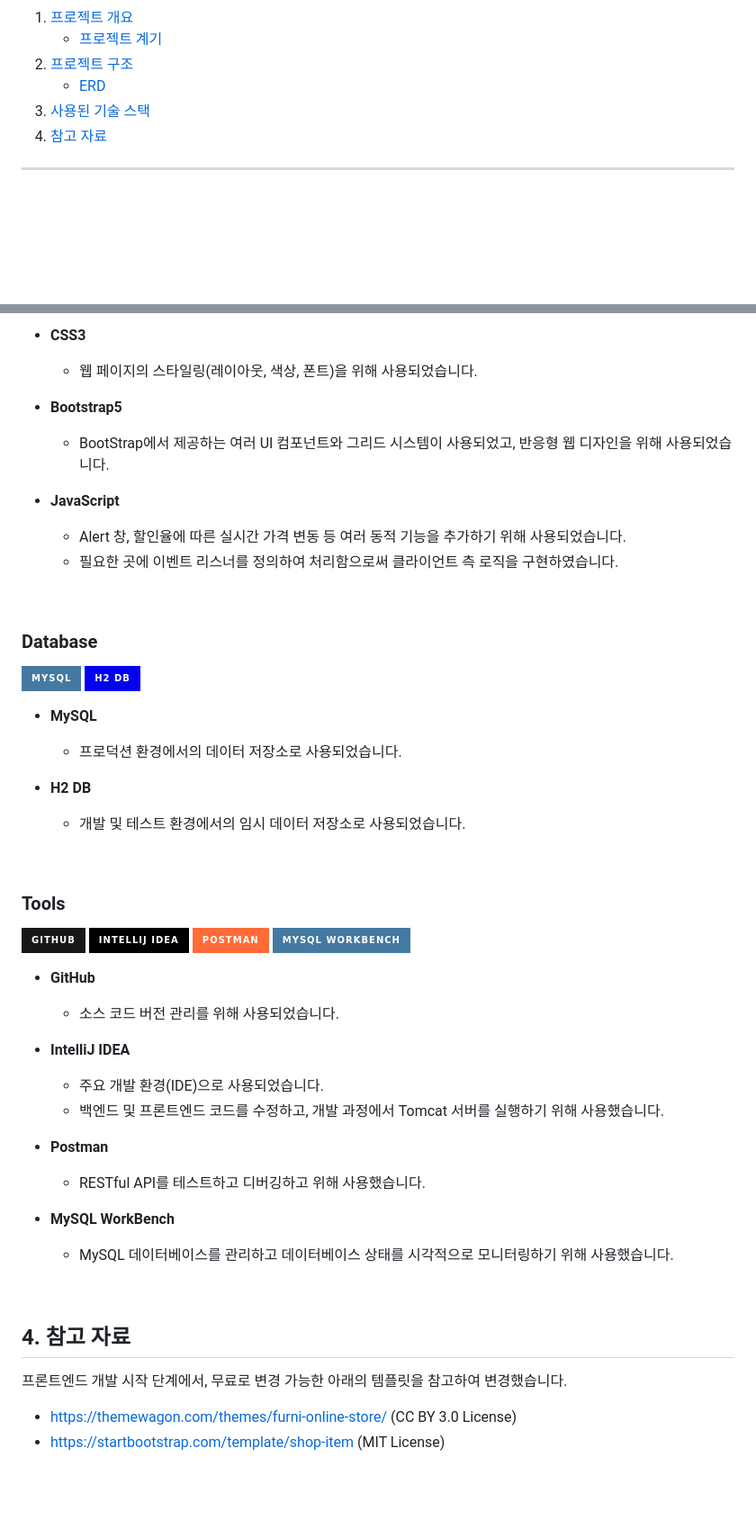
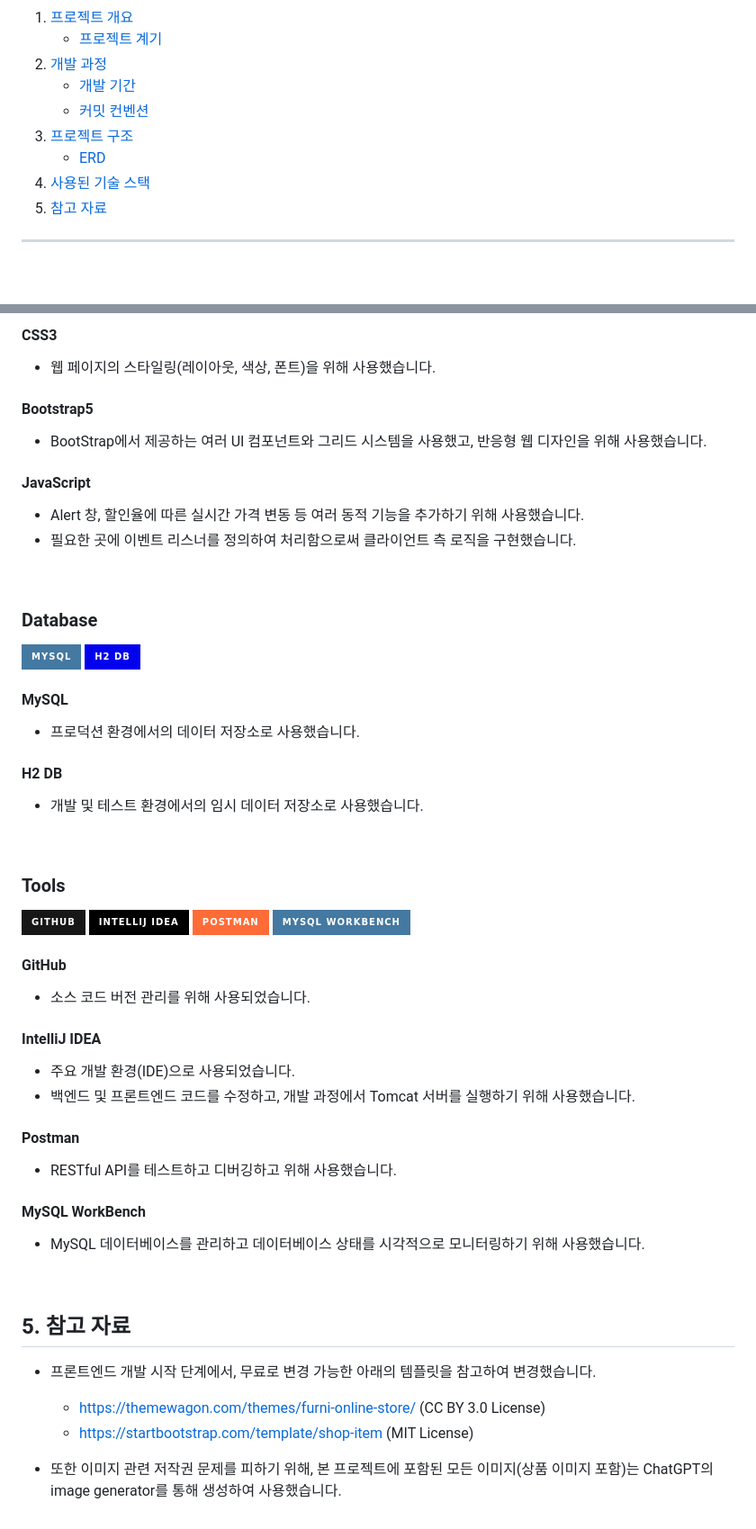
Before and after one commit to chanwoo7/health-shop, a Markdown page: README.md, 2 parts joined by grey strips. Shown at 90% size. Rendered like a GitHub page; badges without logos; blank space fills up the shorter version.

```diff
--- a/README.md
+++ b/README.md
@@ -9,9 +11,12 @@
 1. [프로젝트 개요](#1-프로젝트-개요)
     - [프로젝트 계기](#-프로젝트-계기)
-2. [프로젝트 구조](#2-프로젝트-구조)
+2. [개발 과정](#2-개발-과정)
+    - [개발 기간](#-개발-기간)
+    - [커밋 컨벤션](#-커밋-컨벤션)
+3. [프로젝트 구조](#3-프로젝트-구조)
     - [ERD](#erd)
-3. [사용된 기술 스택](#3-사용된-기술-스택)
-4. [참고 자료](#4-참고-자료)
+4. [사용된 기술 스택](#4-사용된-기술-스택)
+5. [참고 자료](#5-참고-자료)
 
 <hr>
 <br>
@@ -74,24 +95,24 @@
 
-- **CSS3**
-    - 웹 페이지의 스타일링(레이아웃, 색상, 폰트)을 위해 사용되었습니다.
+#### **CSS3**
+- 웹 페이지의 스타일링(레이아웃, 색상, 폰트)을 위해 사용했습니다.
 
-- **Bootstrap5**
-    - BootStrap에서 제공하는 여러 UI 컴포넌트와 그리드 시스템이 사용되었고, 반응형 웹 디자인을 위해 사용되었습니다.
+#### **Bootstrap5**
+- BootStrap에서 제공하는 여러 UI 컴포넌트와 그리드 시스템을 사용했고, 반응형 웹 디자인을 위해 사용했습니다.
 
-- **JavaScript**
-    - Alert 창, 할인율에 따른 실시간 가격 변동 등 여러 동적 기능을 추가하기 위해 사용되었습니다.
-    - 필요한 곳에 이벤트 리스너를 정의하여 처리함으로써 클라이언트 측 로직을 구현하였습니다.
+#### **JavaScript**
+- Alert 창, 할인율에 따른 실시간 가격 변동 등 여러 동적 기능을 추가하기 위해 사용했습니다.
+- 필요한 곳에 이벤트 리스너를 정의하여 처리함으로써 클라이언트 측 로직을 구현했습니다.
 <br>
 
 ### Database
 <img src="https://img.shields.io/badge/mysql-4479A1?style=for-the-badge&logo=mysql&logoColor=white"><nobr>
 <img src="https://img.shields.io/badge/h2_DB-0302EC?style=for-the-badge&logo=h2&logoColor=white"><nobr>
 
-- **MySQL**
-    - 프로덕션 환경에서의 데이터 저장소로 사용되었습니다.
+#### **MySQL**
+- 프로덕션 환경에서의 데이터 저장소로 사용했습니다.
 
-- **H2 DB**
-    - 개발 및 테스트 환경에서의 임시 데이터 저장소로 사용되었습니다.
+#### **H2 DB**
+- 개발 및 테스트 환경에서의 임시 데이터 저장소로 사용했습니다.
 <br>
 
 ### Tools
@@ -100,22 +121,23 @@
 <img src="https://img.shields.io/badge/postman-FF6C37?style=for-the-badge&logo=Postman&logoColor=white"><nobr>
 <img src="https://img.shields.io/badge/mysql_workbench-4479A1?style=for-the-badge&logo=mysql&logoColor=white"><nobr>
 
-- **GitHub**
-    - 소스 코드 버전 관리를 위해 사용되었습니다.
+#### **GitHub**
+- 소스 코드 버전 관리를 위해 사용되었습니다.
 
-- **IntelliJ IDEA**
-    - 주요 개발 환경(IDE)으로 사용되었습니다.
-    - 백엔드 및 프론트엔드 코드를 수정하고, 개발 과정에서 Tomcat 서버를 실행하기 위해 사용했습니다.
+#### **IntelliJ IDEA**
+- 주요 개발 환경(IDE)으로 사용되었습니다.
+- 백엔드 및 프론트엔드 코드를 수정하고, 개발 과정에서 Tomcat 서버를 실행하기 위해 사용했습니다.
 
-- **Postman**
-    - RESTful API를 테스트하고 디버깅하고 위해 사용했습니다.
+#### **Postman**
+- RESTful API를 테스트하고 디버깅하고 위해 사용했습니다.
 
-- **MySQL WorkBench**
-    - MySQL 데이터베이스를 관리하고 데이터베이스 상태를 시각적으로 모니터링하기 위해 사용했습니다.
+#### **MySQL WorkBench**
+- MySQL 데이터베이스를 관리하고 데이터베이스 상태를 시각적으로 모니터링하기 위해 사용했습니다.
 <br>
 
-## 4. 참고 자료
-프론트엔드 개발 시작 단계에서, 무료로 변경 가능한 아래의 템플릿을 참고하여 변경했습니다.
+## 5. 참고 자료
+- 프론트엔드 개발 시작 단계에서, 무료로 변경 가능한 아래의 템플릿을 참고하여 변경했습니다.
+    - https://themewagon.com/themes/furni-online-store/ (CC BY 3.0 License)
+    - https://startbootstrap.com/template/shop-item (MIT License)
 
-- https://themewagon.com/themes/furni-online-store/ (CC BY 3.0 License)
-- https://startbootstrap.com/template/shop-item (MIT License)
+- 또한 이미지 관련 저작권 문제를 피하기 위해, 본 프로젝트에 포함된 모든 이미지(상품 이미지 포함)는 ChatGPT의 image generator를 통해 생성하여 사용했습니다.
```
Also changed, not shown: other parts of README.md (+40 -22 lines).
